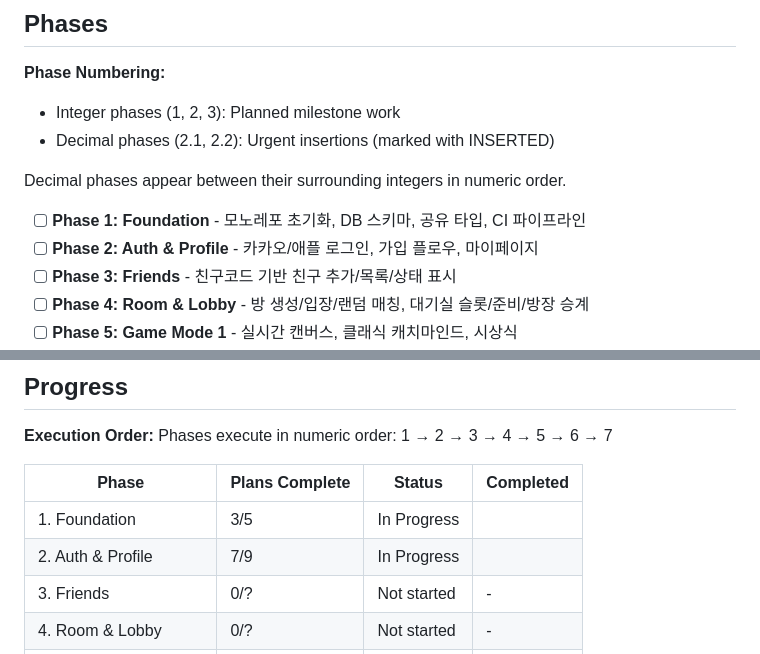
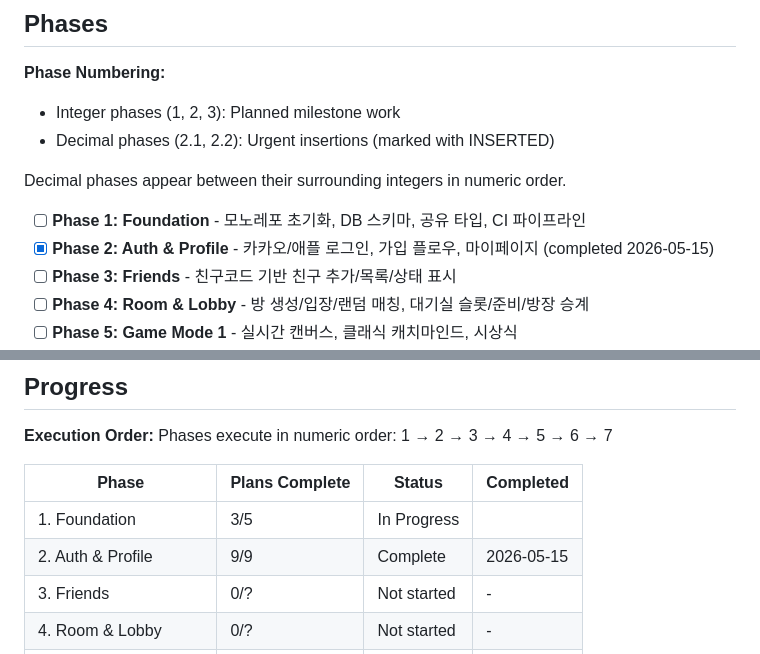
Before and after one commit to thecheeziest/sketch-catch, a Markdown page: .planning/ROADMAP.md, 2 parts joined by grey strips. GitHub-like rendering.

```diff
--- a/.planning/ROADMAP.md
+++ b/.planning/ROADMAP.md
@@ -13,7 +13,7 @@
 Decimal phases appear between their surrounding integers in numeric order.
 
 - [ ] **Phase 1: Foundation** - 모노레포 초기화, DB 스키마, 공유 타입, CI 파이프라인
-- [ ] **Phase 2: Auth & Profile** - 카카오/애플 로그인, 가입 플로우, 마이페이지
+- [x] **Phase 2: Auth & Profile** - 카카오/애플 로그인, 가입 플로우, 마이페이지 (completed 2026-05-15)
 - [ ] **Phase 3: Friends** - 친구코드 기반 친구 추가/목록/상태 표시
 - [ ] **Phase 4: Room & Lobby** - 방 생성/입장/랜덤 매칭, 대기실 슬롯/준비/방장 승계
 - [ ] **Phase 5: Game Mode 1** - 실시간 캔버스, 클래식 캐치마인드, 시상식
@@ -123,7 +123,7 @@ Phases execute in numeric order: 1 → 2 → 3 → 4 → 5 → 6 → 7
 | Phase | Plans Complete | Status | Completed |
 |-------|----------------|--------|-----------|
 | 1. Foundation | 3/5 | In Progress|  |
-| 2. Auth & Profile | 7/9 | In Progress|  |
+| 2. Auth & Profile | 9/9 | Complete   | 2026-05-15 |
 | 3. Friends | 0/? | Not started | - |
 | 4. Room & Lobby | 0/? | Not started | - |
 | 5. Game Mode 1 | 0/? | Not started | - |
```
Also changed, not shown: .planning/STATE.md (+10 -8 lines), 1 other file.
